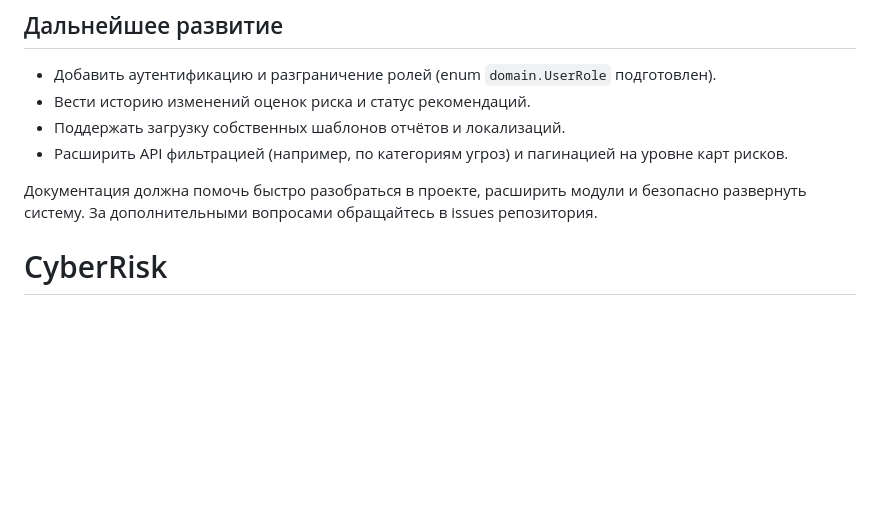
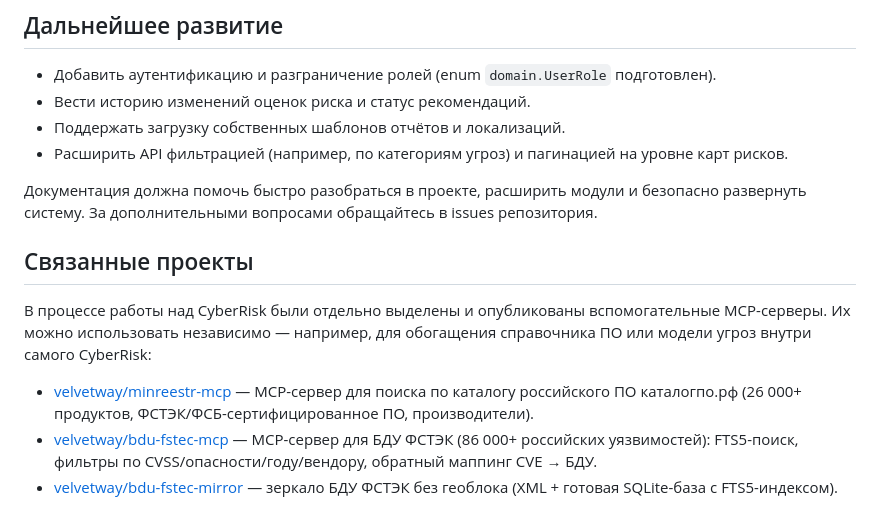
Before and after one commit to velvetway/CyberRisk, a Markdown page: README.md, the part around the change. Drawn GitHub-style; blank space fills up the shorter version.

Commit message:
docs: add related MCP projects (minreestr-mcp, bdu-fstec-mcp, bdu-fstec-mirror)

```diff
--- a/README.md
+++ b/README.md
@@ -211,4 +211,11 @@ POST `/api/risk/report/pdf` принимает `asset_id` и `threat_id`, пов
 - Расширить API фильтрацией (например, по категориям угроз) и пагинацией на уровне карт рисков.
 
 Документация должна помочь быстро разобраться в проекте, расширить модули и безопасно развернуть систему. За дополнительными вопросами обращайтесь в issues репозитория.
-# CyberRisk
+
+## Связанные проекты
+
+В процессе работы над CyberRisk были отдельно выделены и опубликованы вспомогательные MCP-серверы. Их можно использовать независимо — например, для обогащения справочника ПО или модели угроз внутри самого CyberRisk:
+
+- [velvetway/minreestr-mcp](https://github.com/velvetway/minreestr-mcp) — MCP-сервер для поиска по каталогу российского ПО каталогпо.рф (26 000+ продуктов, ФСТЭК/ФСБ-сертифицированное ПО, производители).
+- [velvetway/bdu-fstec-mcp](https://github.com/velvetway/bdu-fstec-mcp) — MCP-сервер для БДУ ФСТЭК (86 000+ российских уязвимостей): FTS5-поиск, фильтры по CVSS/опасности/году/вендору, обратный маппинг CVE → БДУ.
+- [velvetway/bdu-fstec-mirror](https://github.com/velvetway/bdu-fstec-mirror) — зеркало БДУ ФСТЭК без геоблока (XML + готовая SQLite-база с FTS5-индексом).
```
